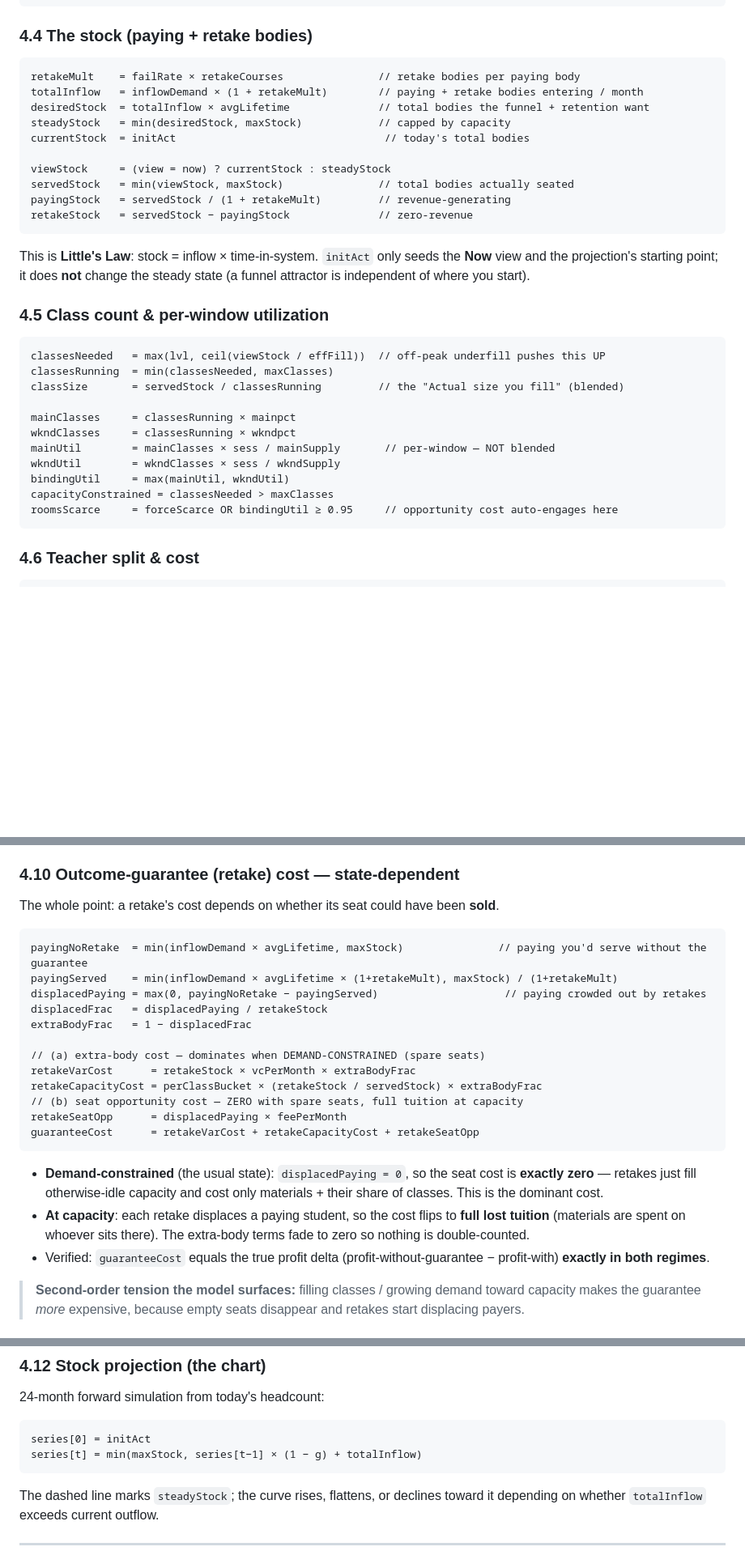
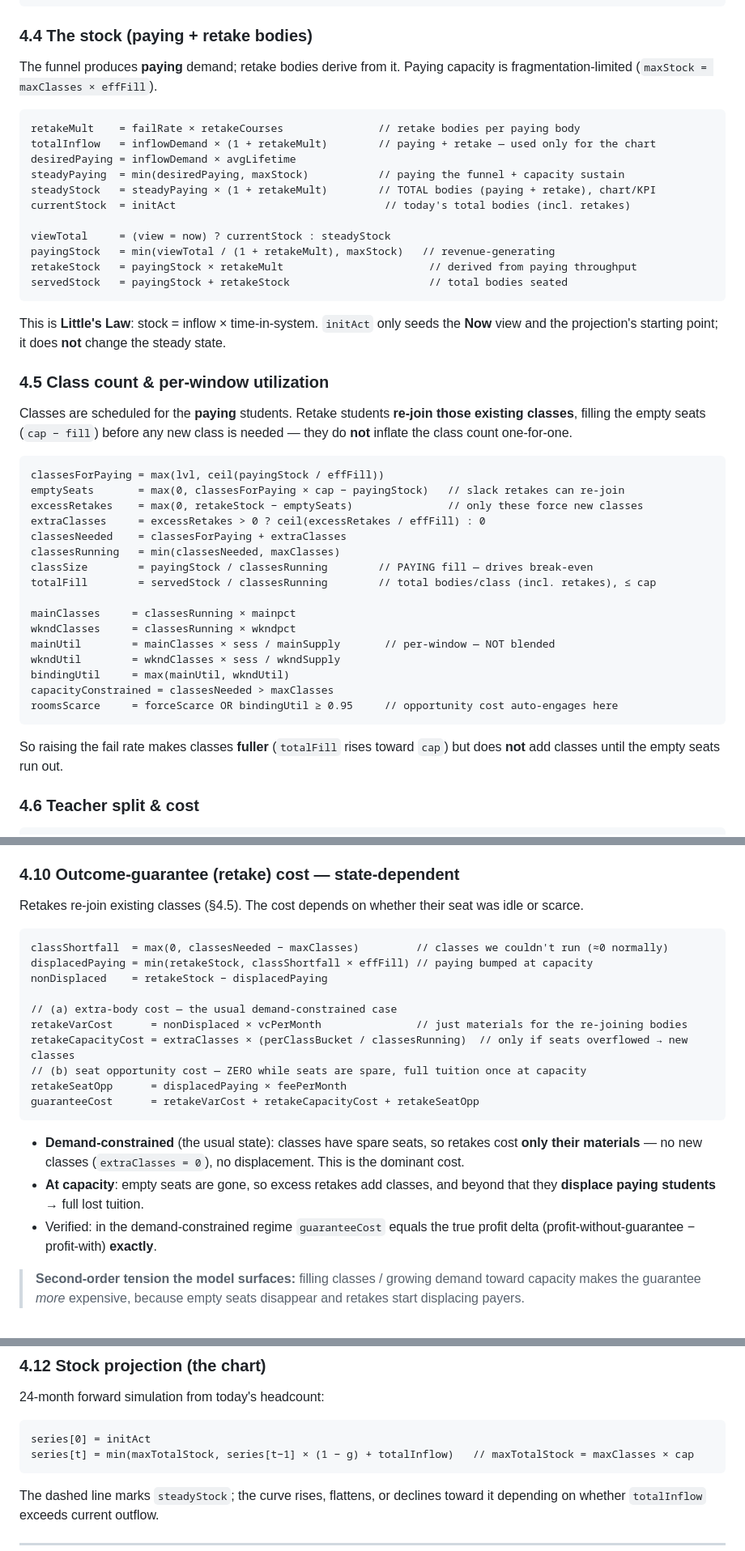
Before and after one commit to DannyLeeCS/english-center-economic-model, a Markdown page: README.md, 3 parts joined by grey strips. Shown at 81% size. Drawn GitHub-style; blank space fills up the shorter version.

Commit message:
README: update stock, class-count (retake re-join/empty-seat), break-even and guarantee-cost formulas to match the fix

````diff
--- a/README.md
+++ b/README.md
@@ -190,27 +190,37 @@ maxStock      = maxClasses × effFill                    // capacity ceiling, in
 ```
 
 ### 4.4 The stock (paying + retake bodies)
+The funnel produces **paying** demand; retake bodies derive from it. Paying capacity is
+fragmentation-limited (`maxStock = maxClasses × effFill`).
 ```
 retakeMult    = failRate × retakeCourses               // retake bodies per paying body
-totalInflow   = inflowDemand × (1 + retakeMult)        // paying + retake bodies entering / month
-desiredStock  = totalInflow × avgLifetime              // total bodies the funnel + retention want
-steadyStock   = min(desiredStock, maxStock)            // capped by capacity
-currentStock  = initAct                                 // today's total bodies
+totalInflow   = inflowDemand × (1 + retakeMult)        // paying + retake — used only for the chart
+desiredPaying = inflowDemand × avgLifetime
+steadyPaying  = min(desiredPaying, maxStock)           // paying the funnel + capacity sustain
+steadyStock   = steadyPaying × (1 + retakeMult)        // TOTAL bodies (paying + retake), chart/KPI
+currentStock  = initAct                                 // today's total bodies (incl. retakes)
 
-viewStock     = (view = now) ? currentStock : steadyStock
-servedStock   = min(viewStock, maxStock)               // total bodies actually seated
-payingStock   = servedStock / (1 + retakeMult)         // revenue-generating
-retakeStock   = servedStock − payingStock              // zero-revenue
+viewTotal     = (view = now) ? currentStock : steadyStock
+payingStock   = min(viewTotal / (1 + retakeMult), maxStock)   // revenue-generating
+retakeStock   = payingStock × retakeMult                       // derived from paying throughput
+servedStock   = payingStock + retakeStock                      // total bodies seated
 ```
 This is **Little's Law**: stock = inflow × time-in-system. `initAct` only seeds the **Now** view and
-the projection's starting point; it does **not** change the steady state (a funnel attractor is
-independent of where you start).
+the projection's starting point; it does **not** change the steady state.
 
 ### 4.5 Class count & per-window utilization
+Classes are scheduled for the **paying** students. Retake students **re-join those existing
+classes**, filling the empty seats (`cap − fill`) before any new class is needed — they do **not**
+inflate the class count one-for-one.
 ```
-classesNeeded   = max(lvl, ceil(viewStock / effFill))  // off-peak underfill pushes this UP
-classesRunning  = min(classesNeeded, maxClasses)
-classSize       = servedStock / classesRunning         // the "Actual size you fill" (blended)
+classesForPaying = max(lvl, ceil(payingStock / effFill))
+emptySeats       = max(0, classesForPaying × cap − payingStock)   // slack retakes can re-join
+excessRetakes    = max(0, retakeStock − emptySeats)               // only these force new classes
+extraClasses     = excessRetakes > 0 ? ceil(excessRetakes / effFill) : 0
+classesNeeded    = classesForPaying + extraClasses
+classesRunning   = min(classesNeeded, maxClasses)
+classSize        = payingStock / classesRunning        // PAYING fill — drives break-even
+totalFill        = servedStock / classesRunning        // total bodies/class (incl. retakes), ≤ cap
 
 mainClasses     = classesRunning × mainpct
 wkndClasses     = classesRunning × wkndpct
@@ -220,6 +230,8 @@ bindingUtil     = max(mainUtil, wkndUtil)
 capacityConstrained = classesNeeded > maxClasses
 roomsScarce     = forceScarce OR bindingUtil ≥ 0.95     // opportunity cost auto-engages here
 ```
+So raising the fail rate makes classes **fuller** (`totalFill` rises toward `cap`) but does **not**
+add classes until the empty seats run out.
 
 ### 4.6 Teacher split & cost
 ```
@@ -267,29 +280,25 @@ marginPerClass = classSize × contribPerStudent − marginalClassCost
 per month (retakes are not acquired through marketing).
 
 ### 4.10 Outcome-guarantee (retake) cost — state-dependent
-The whole point: a retake's cost depends on whether its seat could have been **sold**.
+Retakes re-join existing classes (§4.5). The cost depends on whether their seat was idle or scarce.
 ```
-payingNoRetake  = min(inflowDemand × avgLifetime, maxStock)               // paying you'd serve without the guarantee
-payingServed    = min(inflowDemand × avgLifetime × (1+retakeMult), maxStock) / (1+retakeMult)
-displacedPaying = max(0, payingNoRetake − payingServed)                    // paying crowded out by retakes
-displacedFrac   = displacedPaying / retakeStock
-extraBodyFrac   = 1 − displacedFrac
+classShortfall  = max(0, classesNeeded − maxClasses)         // classes we couldn't run (≈0 normally)
+displacedPaying = min(retakeStock, classShortfall × effFill) // paying bumped at capacity
+nonDisplaced    = retakeStock − displacedPaying
 
-// (a) extra-body cost — dominates when DEMAND-CONSTRAINED (spare seats)
-retakeVarCost      = retakeStock × vcPerMonth × extraBodyFrac
-retakeCapacityCost = perClassBucket × (retakeStock / servedStock) × extraBodyFrac
-// (b) seat opportunity cost — ZERO with spare seats, full tuition at capacity
+// (a) extra-body cost — the usual demand-constrained case
+retakeVarCost      = nonDisplaced × vcPerMonth               // just materials for the re-joining bodies
+retakeCapacityCost = extraClasses × (perClassBucket / classesRunning)  // only if seats overflowed → new classes
+// (b) seat opportunity cost — ZERO while seats are spare, full tuition once at capacity
 retakeSeatOpp      = displacedPaying × feePerMonth
 guaranteeCost      = retakeVarCost + retakeCapacityCost + retakeSeatOpp
 ```
-- **Demand-constrained** (the usual state): `displacedPaying = 0`, so the seat cost is **exactly
-  zero** — retakes just fill otherwise-idle capacity and cost only materials + their share of
-  classes. This is the dominant cost.
-- **At capacity**: each retake displaces a paying student, so the cost flips to **full lost
-  tuition** (materials are spent on whoever sits there). The extra-body terms fade to zero so nothing
-  is double-counted.
-- Verified: `guaranteeCost` equals the true profit delta (profit-without-guarantee − profit-with)
-  **exactly in both regimes**.
+- **Demand-constrained** (the usual state): classes have spare seats, so retakes cost **only their
+  materials** — no new classes (`extraClasses = 0`), no displacement. This is the dominant cost.
+- **At capacity**: empty seats are gone, so excess retakes add classes, and beyond that they
+  **displace paying students** → full lost tuition.
+- Verified: in the demand-constrained regime `guaranteeCost` equals the true profit delta
+  (profit-without-guarantee − profit-with) **exactly**.
 
 > **Second-order tension the model surfaces:** filling classes / growing demand toward capacity makes
 > the guarantee *more* expensive, because empty seats disappear and retakes start displacing payers.
@@ -306,7 +315,7 @@ unearned     = payingStock × feePerMonth × (cm − 1) / 2 // cash held but owe
 24-month forward simulation from today's headcount:
 ```
 series[0] = initAct
-series[t] = min(maxStock, series[t−1] × (1 − g) + totalInflow)
+series[t] = min(maxTotalStock, series[t−1] × (1 − g) + totalInflow)   // maxTotalStock = maxClasses × cap
 ```
 The dashed line marks `steadyStock`; the curve rises, flattens, or declines toward it depending on
 whether `totalInflow` exceeds current outflow.
````
Also changed, not shown: other parts of README.md (+3 -2 lines).
